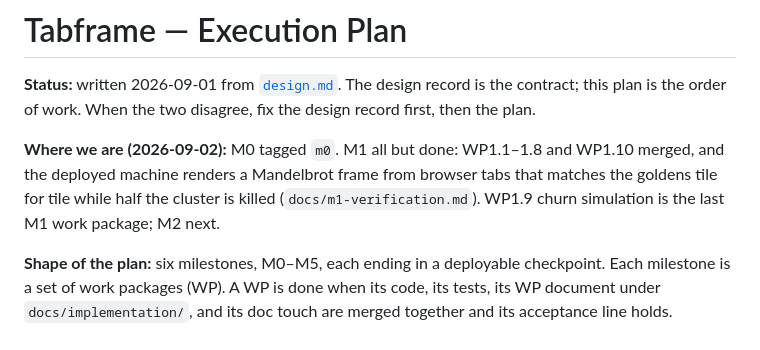
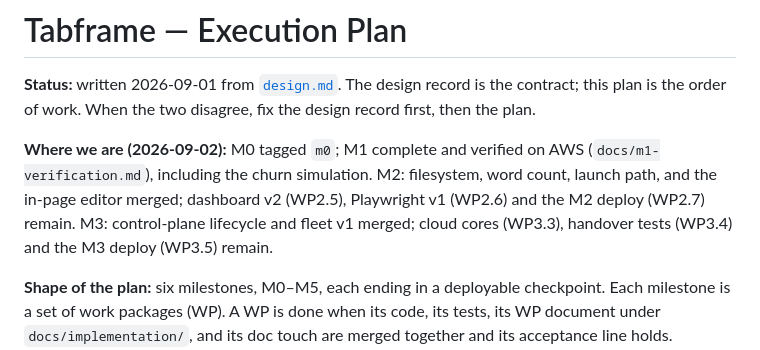
Before and after one commit to t3spe/tabframe, a Markdown page: docs/plan.md, the part around the change. GitHub-like rendering.

Commit message:
Plan: where we are after M1 and the first half of M2 and M3
Co-Authored-By: Claude <noreply@anthropic.com>

```diff
--- a/docs/plan.md
+++ b/docs/plan.md
@@ -3,7 +3,7 @@
 **Status:** written 2026-09-01 from [`design.md`](design.md). The design record is the contract; this
 plan is the order of work. When the two disagree, fix the design record first, then the plan.
 
-**Where we are (2026-09-02):** M0 tagged `m0`. M1 all but done: WP1.1–1.8 and WP1.10 merged, and the deployed machine renders a Mandelbrot frame from browser tabs that matches the goldens tile for tile while half the cluster is killed (`docs/m1-verification.md`). WP1.9 churn simulation is the last M1 work package; M2 next.
+**Where we are (2026-09-02):** M0 tagged `m0`; M1 complete and verified on AWS (`docs/m1-verification.md`), including the churn simulation. M2: filesystem, word count, launch path, and the in-page editor merged; dashboard v2 (WP2.5), Playwright v1 (WP2.6) and the M2 deploy (WP2.7) remain. M3: control-plane lifecycle and fleet v1 merged; cloud cores (WP3.3), handover tests (WP3.4) and the M3 deploy (WP3.5) remain.
 
 **Shape of the plan:** six milestones, M0–M5, each ending in a deployable checkpoint. Each milestone
 is a set of work packages (WP). A WP is done when its code, its tests, its WP document under `docs/implementation/`, and its doc touch
```
